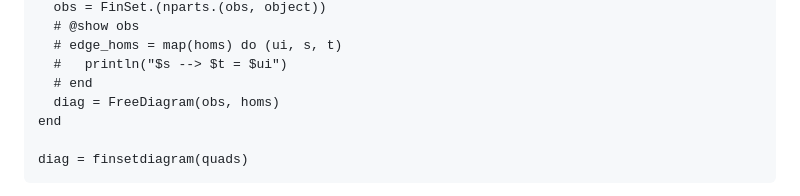
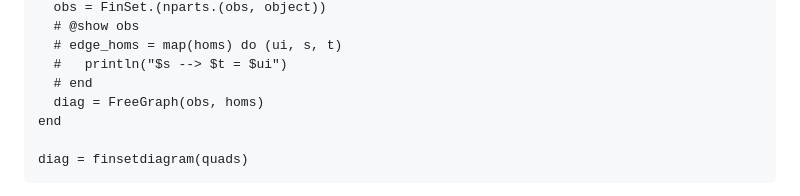
Before and after one commit to AlgebraicJulia/CombinatorialSpaces.jl, a Markdown page: docs/src/mesh_decomposition.md, the part around the change. Rendered like a GitHub page.

Commit message:
What was previously called FreeDiagram is now called FreeGraph

```diff
--- a/docs/src/mesh_decomposition.md
+++ b/docs/src/mesh_decomposition.md
@@ -208,7 +208,7 @@ function finsetdiagram(cover; object=:V)
   # edge_homs = map(homs) do (ui, s, t)
   #   println("$s --> $t = $ui")
   # end
-  diag = FreeDiagram(obs, homs)
+  diag = FreeGraph(obs, homs)
 end
 
 diag = finsetdiagram(quads)
```
